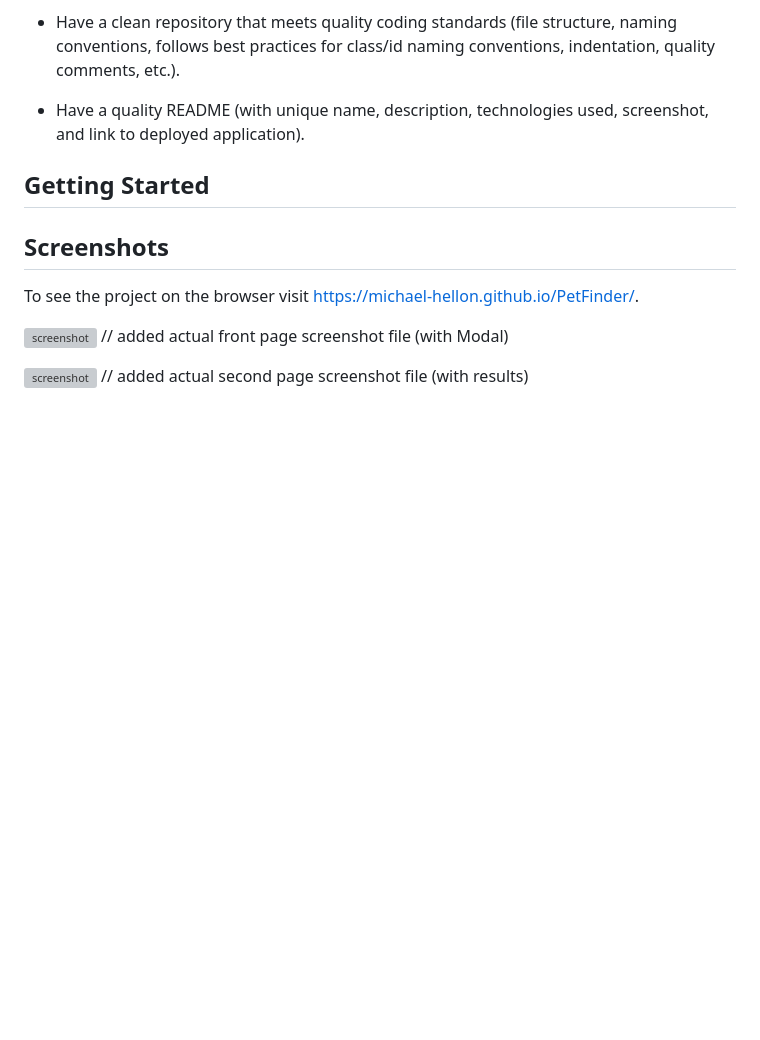
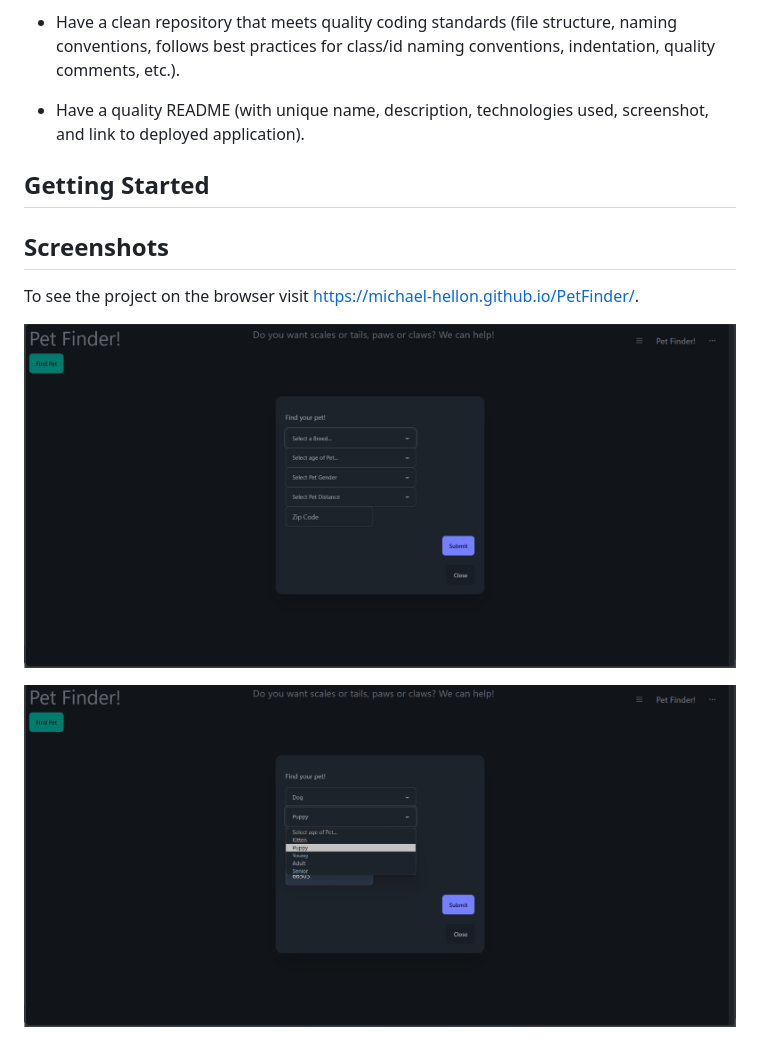
Before and after one commit to Michael-Hellon/PetFinder, a Markdown page: README.md, the part around the change printed below. Drawn GitHub-style; pictures changed too: assets/images/Empty-Modal.png (added), assets/images/Filled-modal.png (added); blank space fills up the shorter version; grey boxes are pictures that could not be loaded.

```diff
--- a/README.md
+++ b/README.md
@@ -43,7 +43,7 @@ your project must fulfil the following requirements:
 
 To see the project on the browser visit <https://michael-hellon.github.io/PetFinder/>.
 
-![screenshot](/assets/images/screenshot.png) // added actual front page screenshot file (with Modal)
+![screenshot](/assets/images/Empty-Modal.png)
 
-![screenshot](/assets/images/screenshot.png) // added actual second page screenshot file (with results)
+![screenshot](/assets/images/Filled-modal.png)
 
```
Also changed, not shown: other parts of README.md (+1 -5 lines), 2 other files.
